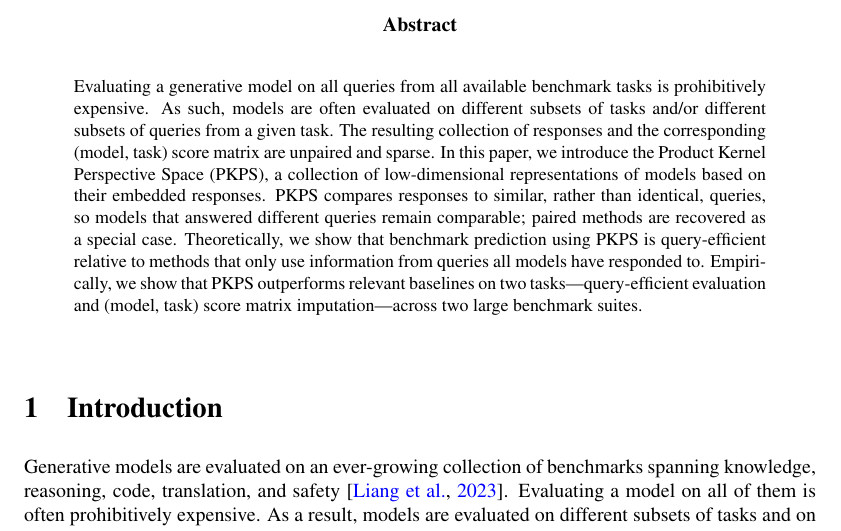
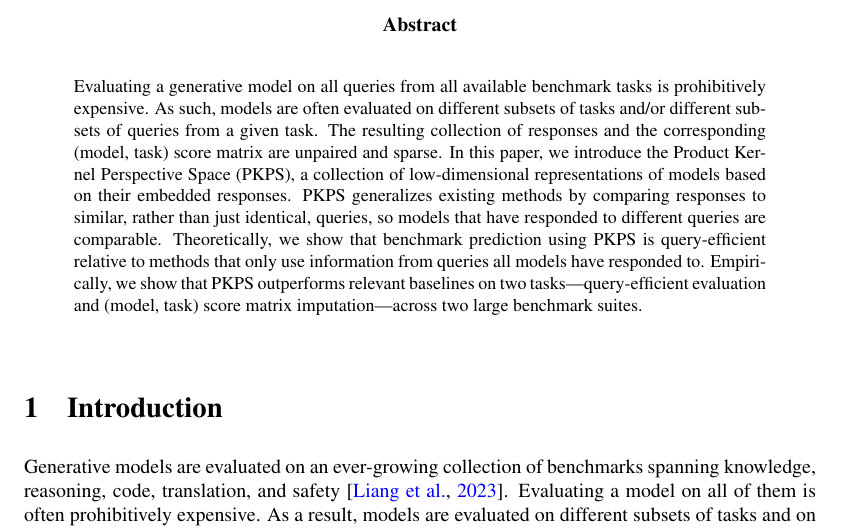
Before and after one commit to jataware/dkps, a LaTeX paper (paper/main.tex): part of page 1 of 19, cut so that both start at the same text. Compiled offline with pdfLaTeX.

Commit message:
abstract: user wording for the generalization sentence
Co-Authored-By: Claude Opus 4.8 (1M context) <noreply@anthropic.com>
Claude-Session: https://claude.ai/code/session_019VkDoLFnBiHFuUR33BoaNY

```diff
--- a/paper/main.tex
+++ b/paper/main.tex
@@ -41,8 +41,8 @@ and/or different subsets of queries from a given task. The resulting collection
 responses and the corresponding (model, task) score matrix are unpaired and sparse. In
 this paper, we introduce the Product Kernel Perspective Space (\PKPS), a collection of
 low-dimensional representations of models based on their embedded responses. \PKPS
-compares responses to similar, rather than identical, queries, so models that answered
-different queries remain comparable; paired methods are recovered as a special case. Theoretically, we show that
+generalizes existing methods by comparing responses to similar, rather than just
+identical, queries, so models that have responded to different queries are comparable. Theoretically, we show that
 benchmark prediction using \PKPS is query-efficient relative to methods that only use
 information from queries all models have responded to. Empirically, we show that \PKPS
 outperforms relevant baselines on two tasks---query-efficient evaluation and (model, task)
```
Also changed, not shown: paper/main.pdf.
